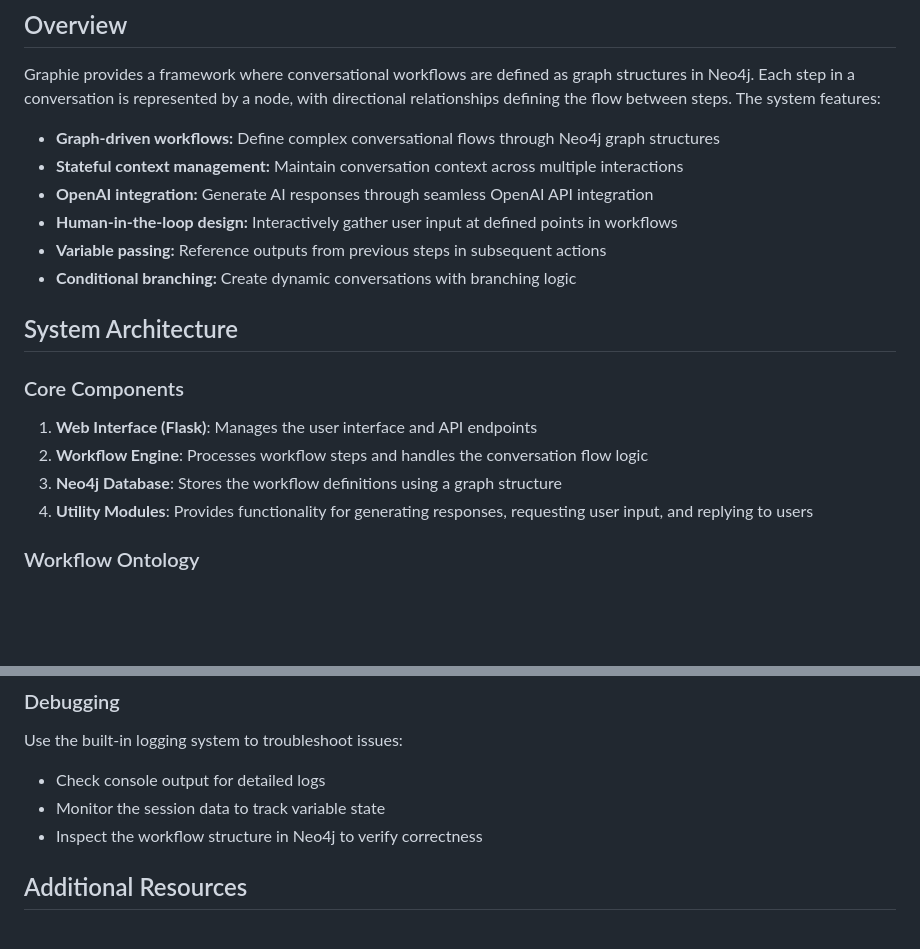
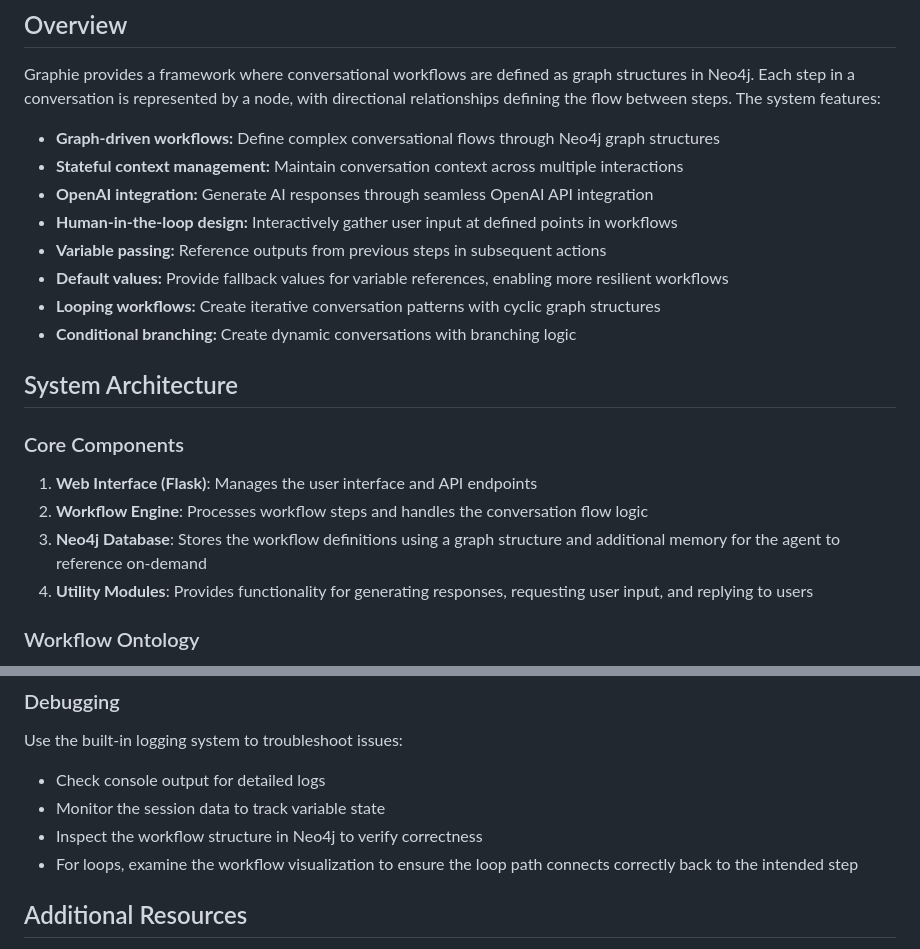
Before and after one commit to MitchMcQuinn/graphie, a Markdown page: readme.md, 2 parts joined by grey strips. GitHub-like rendering; blank space fills up the shorter version.

```diff
--- a/readme.md
+++ b/readme.md
@@ -11,6 +11,8 @@ Graphie provides a framework where conversational workflows are defined as graph
 - **OpenAI integration:** Generate AI responses through seamless OpenAI API integration
 - **Human-in-the-loop design:** Interactively gather user input at defined points in workflows
 - **Variable passing:** Reference outputs from previous steps in subsequent actions
+- **Default values:** Provide fallback values for variable references, enabling more resilient workflows
+- **Looping workflows:** Create iterative conversation patterns with cyclic graph structures
 - **Conditional branching:** Create dynamic conversations with branching logic
 
 ## System Architecture
@@ -19,7 +21,7 @@ Graphie provides a framework where conversational workflows are defined as graph
 
 1. **Web Interface (Flask)**: Manages the user interface and API endpoints
 2. **Workflow Engine**: Processes workflow steps and handles the conversation flow logic
-3. **Neo4j Database**: Stores the workflow definitions using a graph structure
+3. **Neo4j Database**: Stores the workflow definitions using a graph structure and additional memory for the agent to reference on-demand
 4. **Utility Modules**: Provides functionality for generating responses, requesting user input, and replying to users
 
 ### Workflow Ontology
@@ -229,6 +314,7 @@ Use the built-in logging system to troubleshoot issues:
 - Check console output for detailed logs
 - Monitor the session data to track variable state
 - Inspect the workflow structure in Neo4j to verify correctness
+- For loops, examine the workflow visualization to ensure the loop path connects correctly back to the intended step
 
 ## Additional Resources
 - [Neo4j Documentation](https://neo4j.com/docs/)
```
Also changed, not shown: other parts of readme.md (+88 -5 lines).
